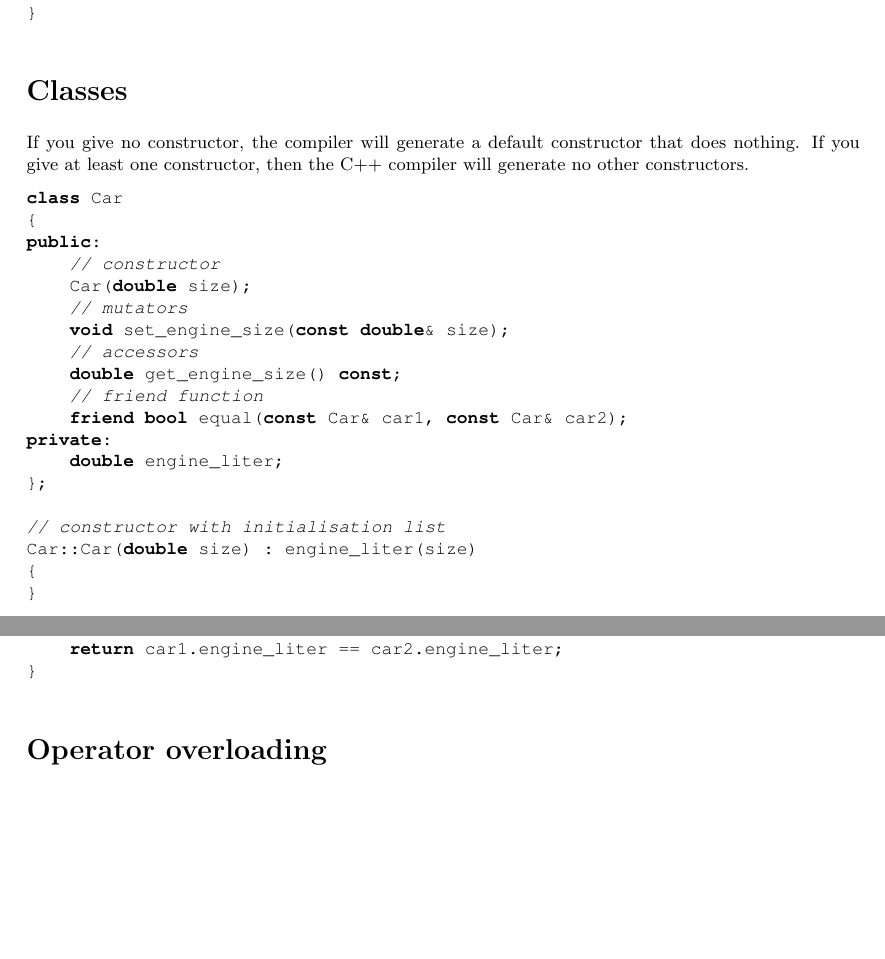
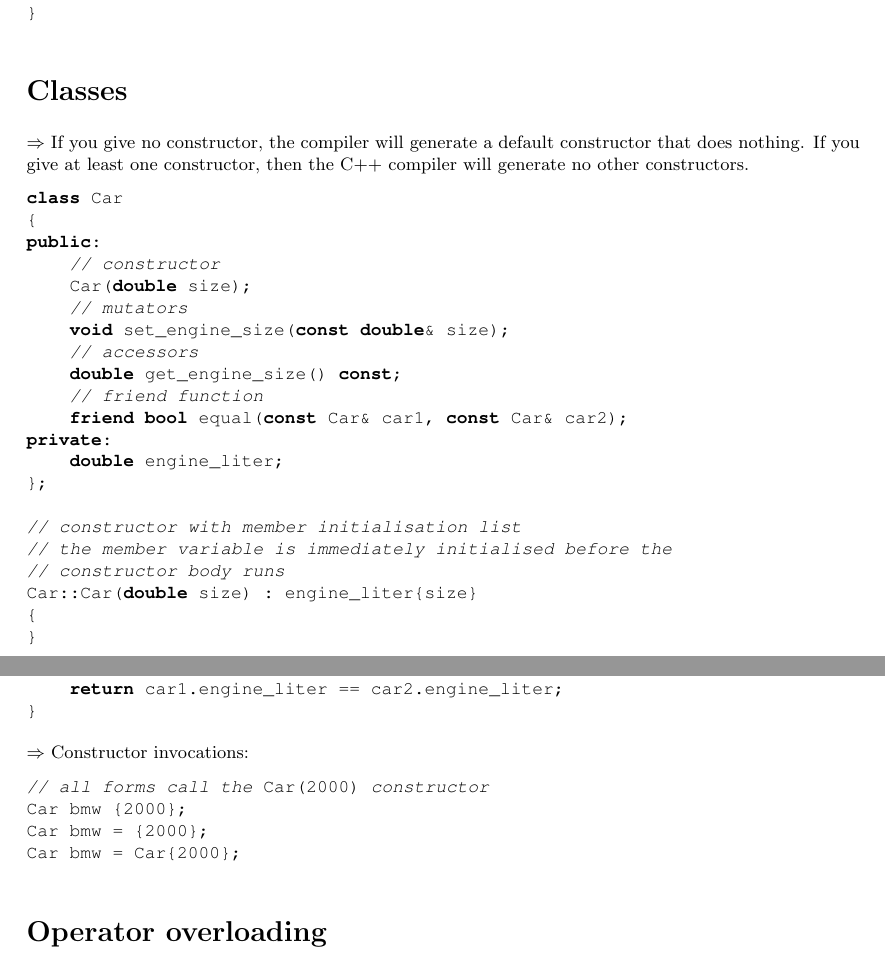
Before and after one commit to MicheleIarossi/Cpp_cheat_sheet, a LaTeX document (c++cheatsheet.tex): two parts of pages 9 and 10 of 18 before the commit and two parts of pages 9 and 10 of 19 after it, joined at a grey line, cut so that both start at the same text, the shorter picture padded with empty space. Compiled offline with pdfLaTeX.

Commit message:
Added modern constructor calls.

```diff
--- a/c++cheatsheet.tex
+++ b/c++cheatsheet.tex
@@ -550,7 +550,7 @@ try
 %
 \section{Classes}
 \small
-If you give no constructor, the compiler will generate a default constructor that does nothing.
+$\Rightarrow$ If you give no constructor, the compiler will generate a default constructor that does nothing.
 If you give at least one constructor, then the C++ compiler will generate no other constructors.
 \begin{lstlisting}
 class Car
@@ -568,8 +568,10 @@ private:
     double engine_liter;
 };
 
-// constructor with initialisation list
-Car::Car(double size) : engine_liter(size)
+// constructor with member initialisation list
+// the member variable is immediately initialised before the
+// constructor body runs
+Car::Car(double size) : engine_liter{size}
 {
 }
 
@@ -590,6 +592,13 @@ bool equal(const Car &car1, const Car &car2)
 {
     return car1.engine_liter == car2.engine_liter;
 }
+\end{lstlisting}
+$\Rightarrow$ Constructor invocations:
+\begin{lstlisting}
+// all forms call the (*<Car(2000)>*) constructor
+Car bmw {2000};
+Car bmw = {2000};
+Car bmw = Car{2000};
 \end{lstlisting}
 %
 % Operator overloading
```
Also changed, not shown: c++cheatsheet.pdf, c++cheatsheet.tex (10 more changed lines).
